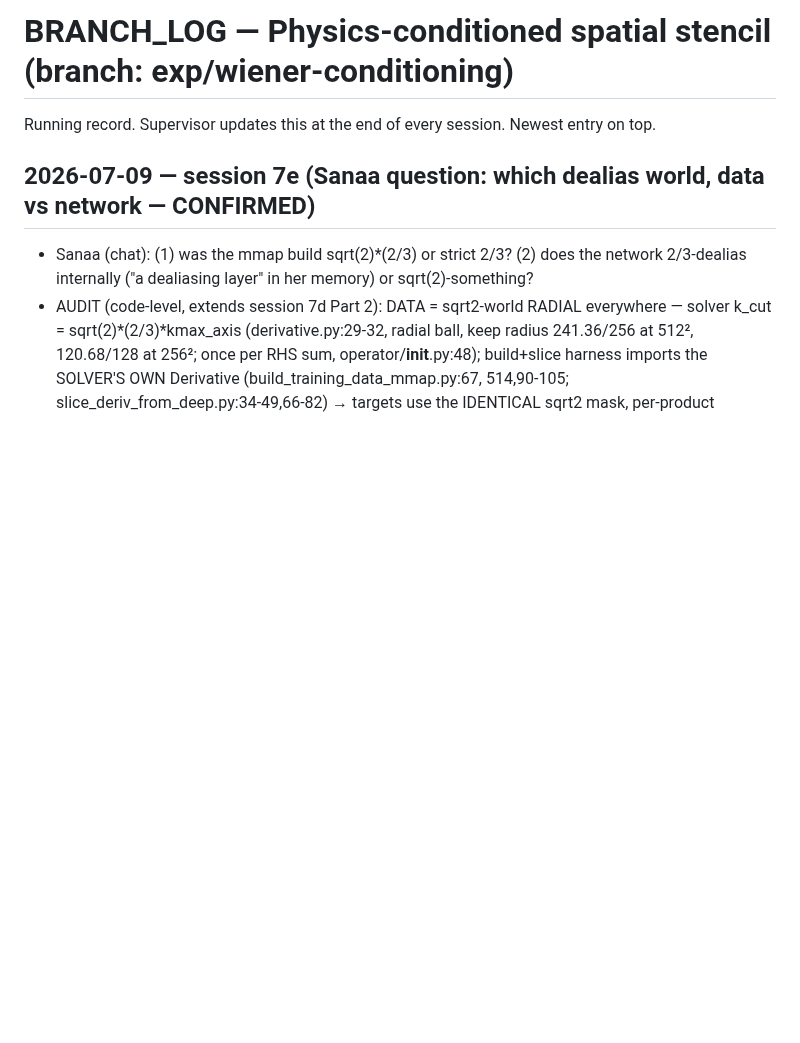
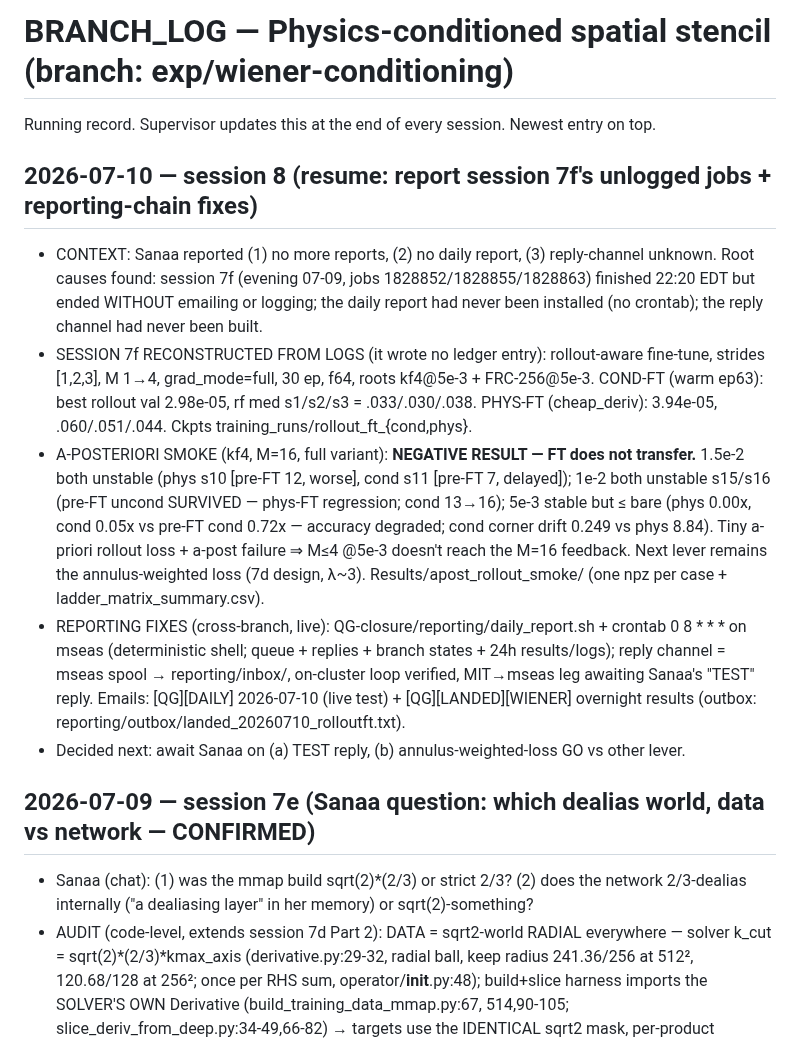
Before and after one commit to sanaamouzahir/qg-closure, a Markdown page: BRANCH_LOG.md, the part around the change. GitHub-like rendering; blank space fills up the shorter version.

Commit message:
BRANCH_LOG: session 8 ledger — session 7f rollout-FT results (negative) reconstructed + reporting-chain fixes
Co-Authored-By: Claude Fable 5 <noreply@anthropic.com>
Claude-Session: https://claude.ai/code/session_01YS8qKu89gCbxT1XTdFDEL2

```diff
--- a/BRANCH_LOG.md
+++ b/BRANCH_LOG.md
@@ -1,6 +1,29 @@
 # BRANCH_LOG — Physics-conditioned spatial stencil  (branch: exp/wiener-conditioning)
 
 Running record. Supervisor updates this at the end of every session. Newest entry on top.
+
+## 2026-07-10 — session 8 (resume: report session 7f's unlogged jobs + reporting-chain fixes)
+- CONTEXT: Sanaa reported (1) no more reports, (2) no daily report, (3) reply-channel unknown.
+  Root causes found: session 7f (evening 07-09, jobs 1828852/1828855/1828863) finished 22:20 EDT
+  but ended WITHOUT emailing or logging; the daily report had never been installed (no crontab);
+  the reply channel had never been built.
+- SESSION 7f RECONSTRUCTED FROM LOGS (it wrote no ledger entry): rollout-aware fine-tune,
+  strides [1,2,3], M 1→4, grad_mode=full, 30 ep, f64, roots kf4@5e-3 + FRC-256@5e-3.
+  COND-FT (warm ep63): best rollout val 2.98e-05, rf med s1/s2/s3 = .033/.030/.038.
+  PHYS-FT (cheap_deriv): 3.94e-05, .060/.051/.044. Ckpts training_runs/rollout_ft_{cond,phys}.
+- A-POSTERIORI SMOKE (kf4, M=16, full variant): **NEGATIVE RESULT — FT does not transfer.**
+  1.5e-2 both unstable (phys s10 [pre-FT 12, worse], cond s11 [pre-FT 7, delayed]); 1e-2 both
+  unstable s15/s16 (pre-FT uncond SURVIVED — phys-FT regression; cond 13→16); 5e-3 stable but
+  ≤ bare (phys 0.00x, cond 0.05x vs pre-FT cond 0.72x — accuracy degraded; cond corner drift
+  0.249 vs phys 8.84). Tiny a-priori rollout loss + a-post failure ⇒ M≤4 @5e-3 doesn't reach
+  the M=16 feedback. Next lever remains the annulus-weighted loss (7d design, λ~3).
+  Results/apost_rollout_smoke/ (one npz per case + ladder_matrix_summary.csv).
+- REPORTING FIXES (cross-branch, live): QG-closure/reporting/daily_report.sh + crontab
+  0 8 * * * on mseas (deterministic shell; queue + replies + branch states + 24h results/logs);
+  reply channel = mseas spool → reporting/inbox/, on-cluster loop verified, MIT→mseas leg
+  awaiting Sanaa's "TEST" reply. Emails: [QG][DAILY] 2026-07-10 (live test) +
+  [QG][LANDED][WIENER] overnight results (outbox: reporting/outbox/landed_20260710_rolloutft.txt).
+- Decided next: await Sanaa on (a) TEST reply, (b) annulus-weighted-loss GO vs other lever.
 
 ## 2026-07-09 — session 7e (Sanaa question: which dealias world, data vs network — CONFIRMED)
 - Sanaa (chat): (1) was the mmap build sqrt(2)*(2/3) or strict 2/3? (2) does the network
```
